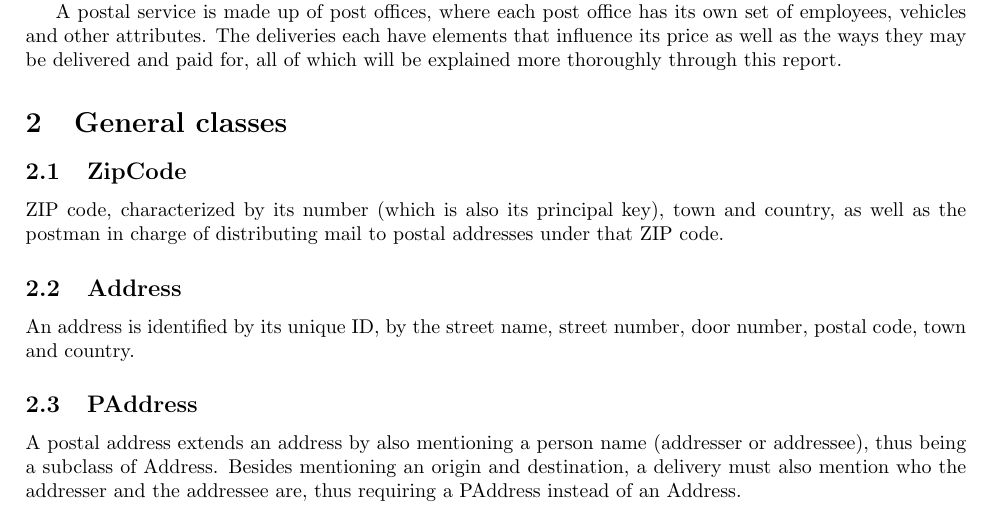
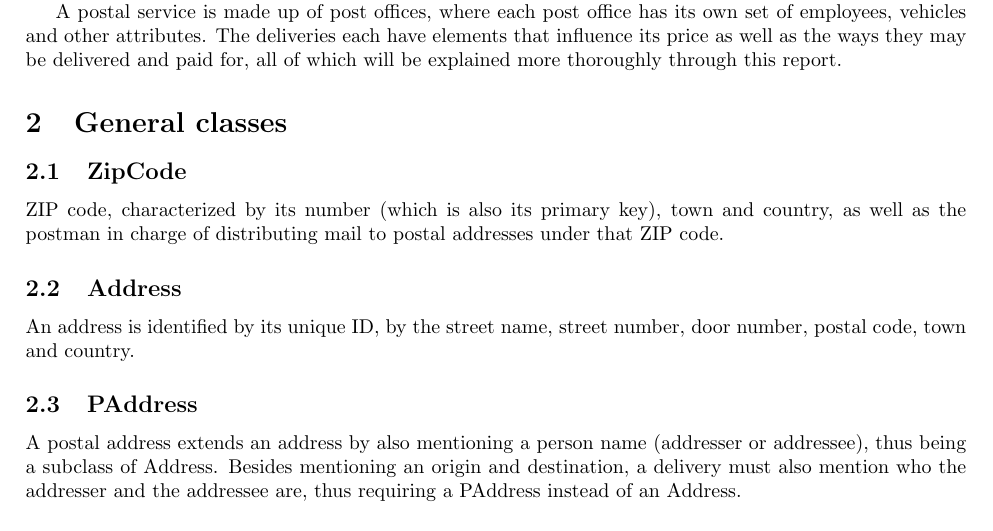
Before and after one commit to dmfrodrigues/feup-bdad-proj, a LaTeX document (report_delivery1.tex): part of page 2 of 5, cut so that both start at the same text. Compiled offline with pdfLaTeX.

Commit message:
Changed png to lastest version; changed "principal key" to "primary key"

```diff
--- a/report_delivery1.tex
+++ b/report_delivery1.tex
@@ -94,7 +94,7 @@ This preliminary report further details the project we proposed, evidently showi
 A postal service is made up of post offices, where each post office has its own set of employees, vehicles and other attributes. The deliveries each have elements that influence its price as well as the ways they may be delivered and paid for, all of which will be explained more thoroughly through this report.
 \section{General classes}
 \subsection{ZipCode}
-ZIP code, characterized by its number (which is also its principal key), town and country, as well as the postman in charge of distributing mail to postal addresses under that ZIP code.
+ZIP code, characterized by its number (which is also its primary key), town and country, as well as the postman in charge of distributing mail to postal addresses under that ZIP code.
 \subsection{Address}
 An address is identified by its unique ID, by the street name, street number, door number, postal code, town and country.
 \subsection{PAddress}
```
Also changed, not shown: uml.png, 1 other file.
